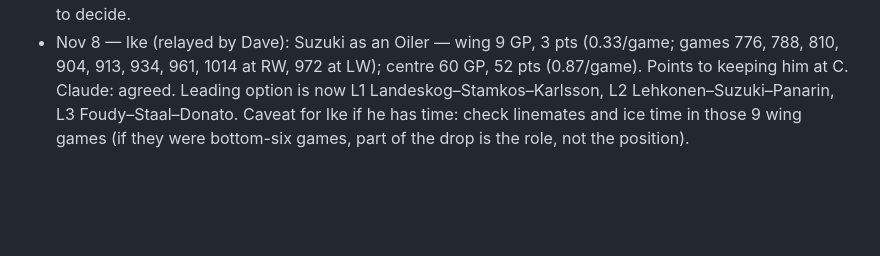
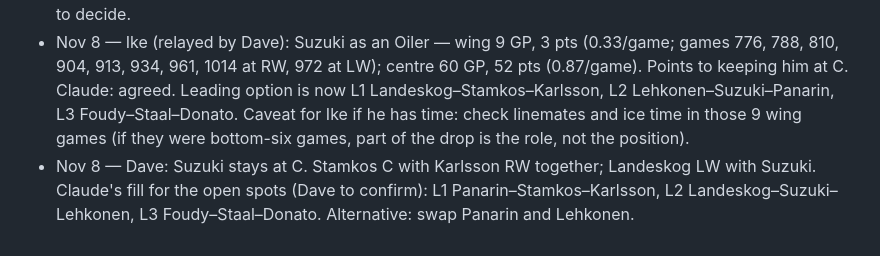
Before and after one commit to davemartells-cmyk/IKE-DATA, a Markdown page: team/oilers-lineup.md, the part around the change. Rendered like a GitHub page; blank space fills up the shorter version.

Commit message:
Oilers notes: Dave's Nov 8 line pairings
Co-Authored-By: Claude Opus 5.5 <noreply@anthropic.com>
Claude-Session: https://claude.ai/code/session_013fxmqcF61B9eF7QcQh7pyo

```diff
--- a/team/oilers-lineup.md
+++ b/team/oilers-lineup.md
@@ -47,3 +47,5 @@ Plan: freeze for 10 games after entry, then compare GF/GA.
   Claude: Suzuki is C-only, so RW is out of position again. In-position alternative: L1 Landeskog–Stamkos–Karlsson (= PP1 forwards exactly), L2 Lehkonen–Suzuki–Panarin. Faceoffs barely change (Suzuki 51.6% vs Karlsson 52.4%). Dave to decide.
 - Nov 8 — Ike (relayed by Dave): Suzuki as an Oiler — wing 9 GP, 3 pts (0.33/game; games 776, 788, 810, 904, 913, 934, 961, 1014 at RW, 972 at LW); centre 60 GP, 52 pts (0.87/game). Points to keeping him at C.
   Claude: agreed. Leading option is now L1 Landeskog–Stamkos–Karlsson, L2 Lehkonen–Suzuki–Panarin, L3 Foudy–Staal–Donato. Caveat for Ike if he has time: check linemates and ice time in those 9 wing games (if they were bottom-six games, part of the drop is the role, not the position).
+- Nov 8 — Dave: Suzuki stays at C. Stamkos C with Karlsson RW together; Landeskog LW with Suzuki.
+  Claude's fill for the open spots (Dave to confirm): L1 Panarin–Stamkos–Karlsson, L2 Landeskog–Suzuki–Lehkonen, L3 Foudy–Staal–Donato. Alternative: swap Panarin and Lehkonen.
```
